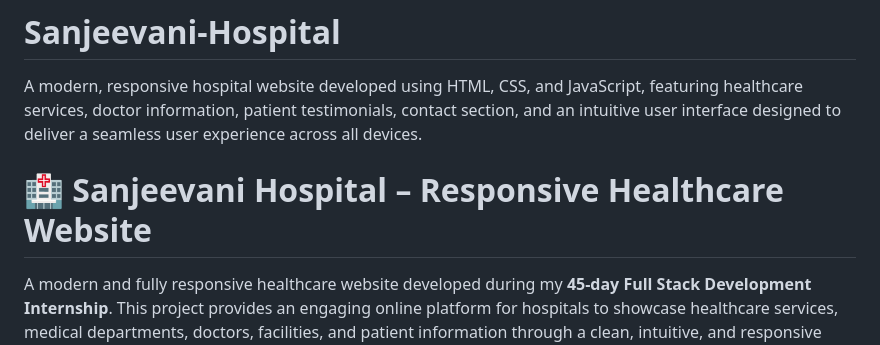
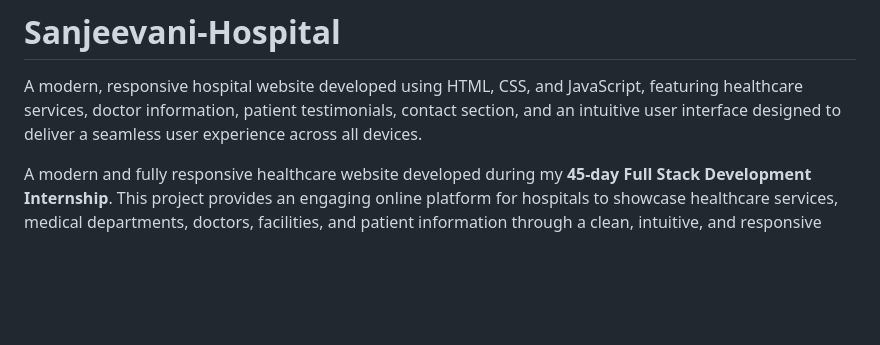
Before and after one commit to sangampandey21/Sanjeevani-Hospital, a Markdown page: README.md, the part around the change. GitHub-like rendering; blank space fills up the shorter version.

```diff
--- a/README.md
+++ b/README.md
@@ -1,7 +1,6 @@
 # Sanjeevani-Hospital
 A modern, responsive hospital website developed using HTML, CSS, and JavaScript, featuring healthcare services, doctor information, patient testimonials, contact section, and an intuitive user interface designed to deliver a seamless user experience across all devices.
 
-# 🏥 Sanjeevani Hospital – Responsive Healthcare Website
 
 A modern and fully responsive healthcare website developed during my **45-day Full Stack Development Internship**. This project provides an engaging online platform for hospitals to showcase healthcare services, medical departments, doctors, facilities, and patient information through a clean, intuitive, and responsive user interface.
 
```
